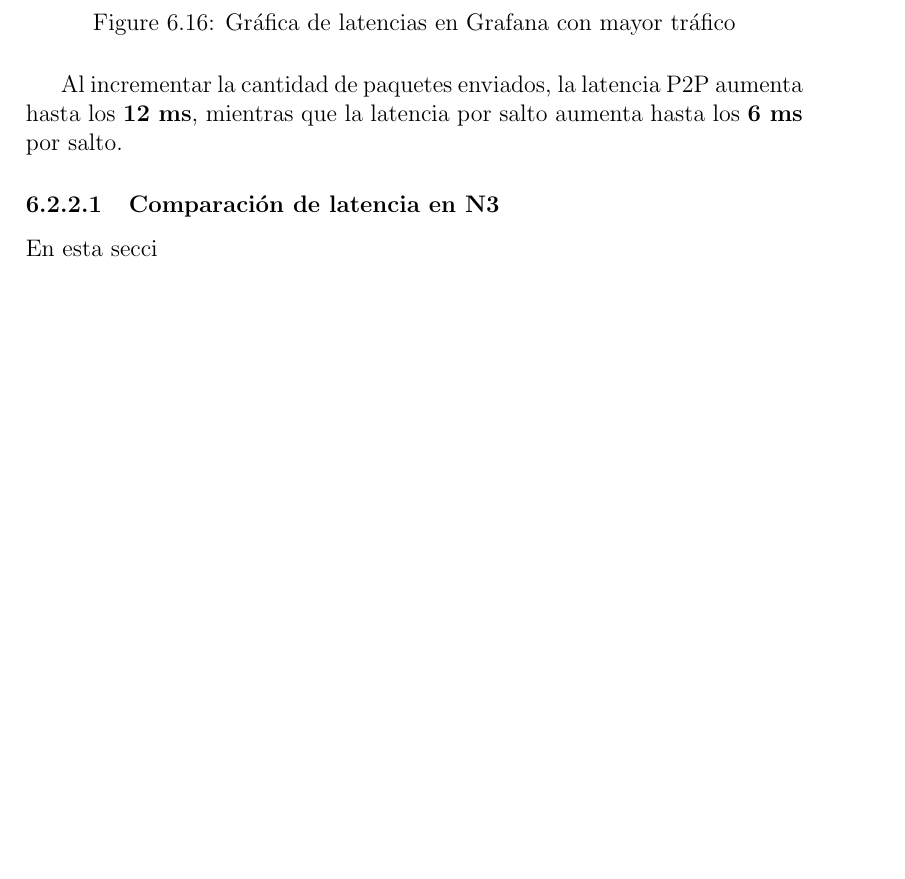
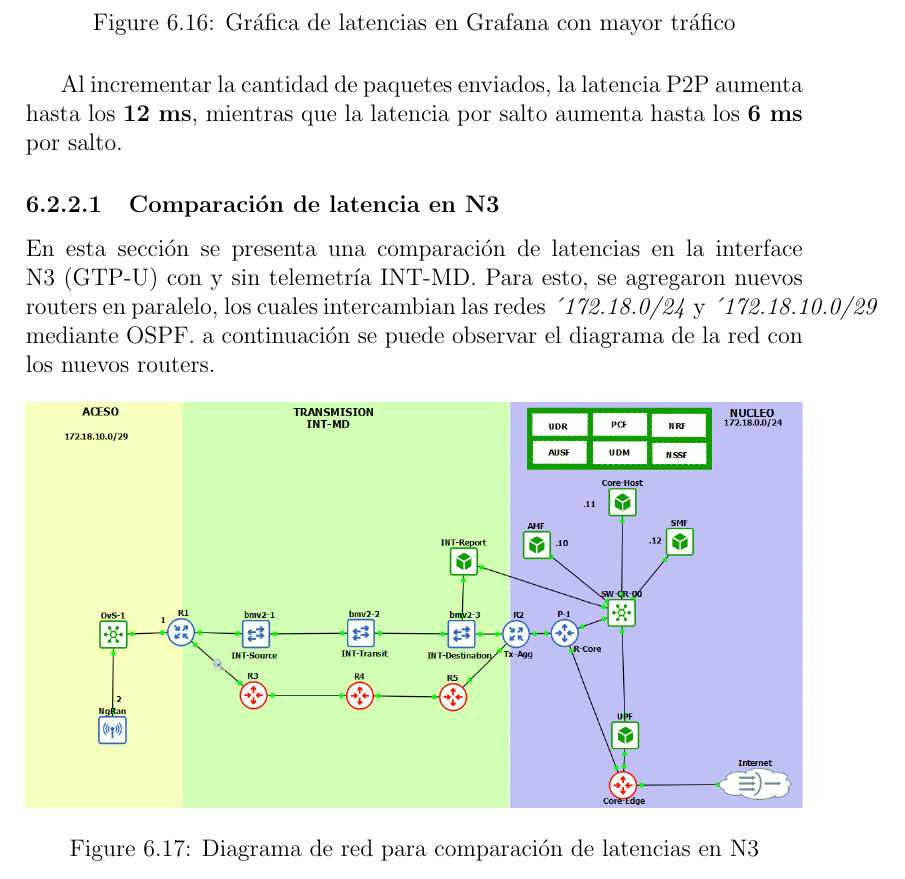
Before and after one commit to EdiMontero/tfm, a LaTeX document (Estudio-de-P4-y-su-papel-en-la-telemetria-de-red-en-banda-para-las-redes-5G-and-beyond/main.tex, which reads Estudio-de-P4-y-su-papel-en-la-telemetria-de-red-en-banda-para-las-redes-5G-and-beyond/chapters/6.resultados.tex): part of page 113 of 116, cut so that both start at the same text, the shorter picture padded with empty space. Compiled offline with pdfLaTeX.

Commit message:
comparativa

```diff
--- a/Estudio-de-P4-y-su-papel-en-la-telemetria-de-red-en-banda-para-las-redes-5G-and-beyond/chapters/6.resultados.tex
+++ b/Estudio-de-P4-y-su-papel-en-la-telemetria-de-red-en-banda-para-las-redes-5G-and-beyond/chapters/6.resultados.tex
@@ -147,4 +147,11 @@ Al enviar mas paquetes en menor tiempo, se puede observar un leve aumento en las
  Al incrementar la cantidad de paquetes enviados, la latencia P2P aumenta hasta los \textbf{12 ms}, mientras que la latencia por salto aumenta hasta los \textbf{6 ms} por salto.
 
 \subsubsection{Comparación de latencia en N3}
-En esta secci
+En esta sección se presenta una comparación de latencias en la interface N3 (GTP-U) con y sin telemetría INT-MD. Para esto, se agregaron nuevos routers en paralelo, los cuales intercambian las redes \textit{\textasciiacute{172.18.0/24}} y \textit{\textasciiacute{172.18.10.0/29}} mediante OSPF.
+a continuación se puede observar el diagrama de la red con los nuevos routers.
+\begin{figure}[H]
+    \centering
+    \includegraphics[width=1.0\textwidth]{images/hld-sin-int.png}
+    \caption{Diagrama de red para comparación de latencias en N3}
+    \label{fig:diagrama_red_comparacion}
+\end{figure}
```
Also changed, not shown: 7 other files.
